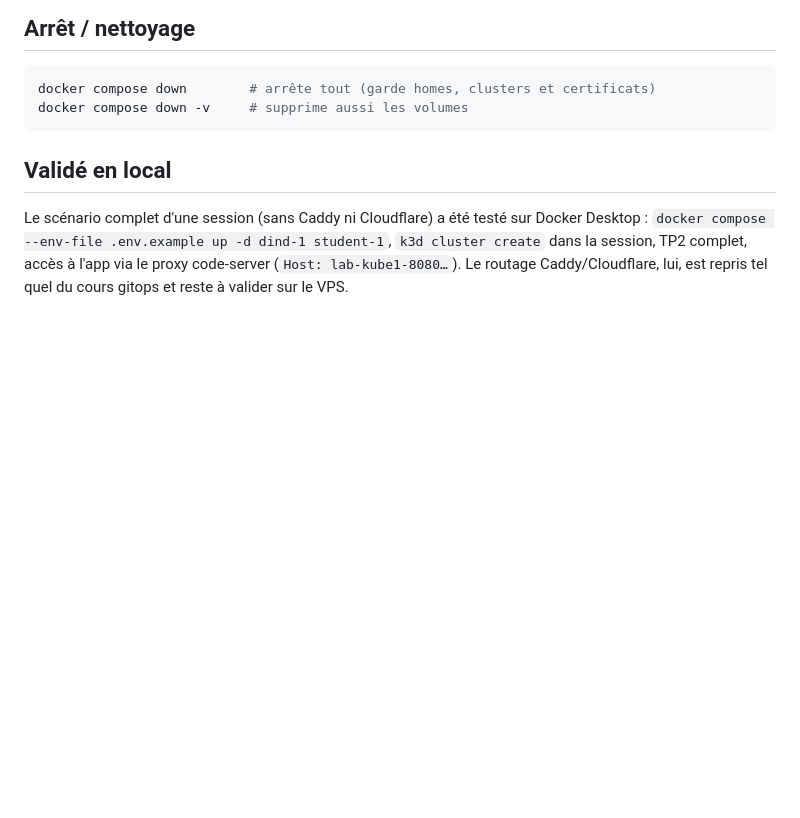
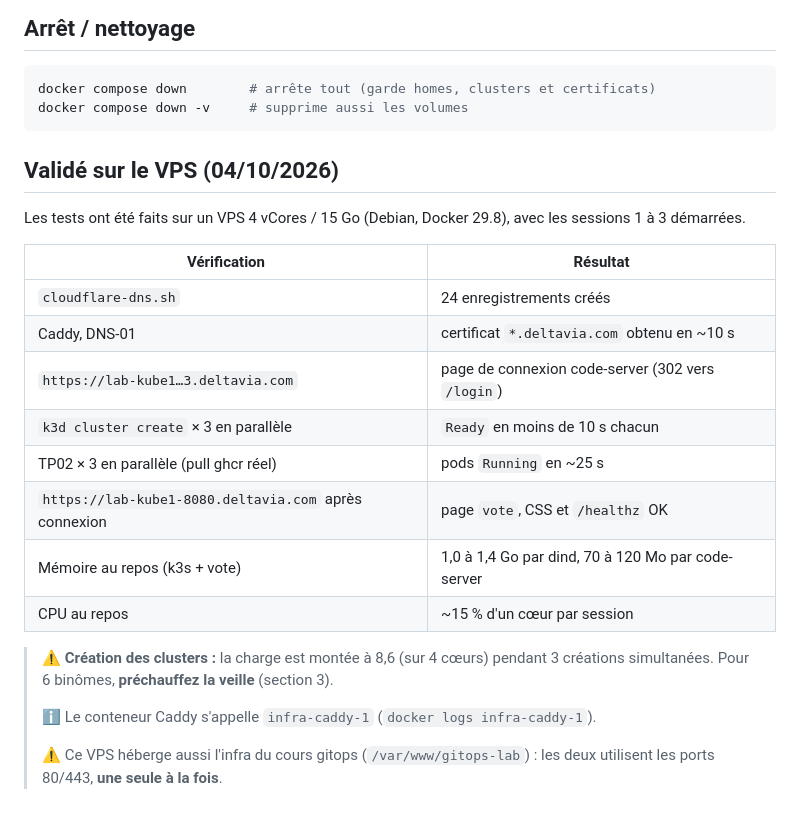
Before and after one commit to bngams/kube-overview-labs, a Markdown page: infra/README.md, the part around the change. Rendered like a GitHub page; blank space fills up the shorter version.

Commit message:
infra : résultats de validation sur le VPS
Co-Authored-By: Claude Opus 5.5 <noreply@anthropic.com>

````diff
--- a/infra/README.md
+++ b/infra/README.md
@@ -112,6 +112,23 @@ docker compose down        # arrête tout (garde homes, clusters et certificats)
 docker compose down -v     # supprime aussi les volumes
 ```
 
-## Validé en local
+## Validé sur le VPS (04/10/2026)
 
-Le scénario complet d'une session (sans Caddy ni Cloudflare) a été testé sur Docker Desktop : `docker compose --env-file .env.example up -d dind-1 student-1`, `k3d cluster create` dans la session, TP2 complet, accès à l'app via le proxy code-server (`Host: lab-kube1-8080…`). Le routage Caddy/Cloudflare, lui, est repris tel quel du cours gitops et reste à valider sur le VPS.
+Les tests ont été faits sur un VPS 4 vCores / 15 Go (Debian, Docker 29.8), avec les sessions 1 à 3 démarrées.
+
+| Vérification | Résultat |
+|---|---|
+| `cloudflare-dns.sh` | 24 enregistrements créés |
+| Caddy, DNS-01 | certificat `*.deltavia.com` obtenu en ~10 s |
+| `https://lab-kube1…3.deltavia.com` | page de connexion code-server (302 vers `/login`) |
+| `k3d cluster create` × 3 en parallèle | `Ready` en moins de 10 s chacun |
+| TP02 × 3 en parallèle (pull ghcr réel) | pods `Running` en ~25 s |
+| `https://lab-kube1-8080.deltavia.com` après connexion | page `vote`, CSS et `/healthz` OK |
+| Mémoire au repos (k3s + vote) | 1,0 à 1,4 Go par dind, 70 à 120 Mo par code-server |
+| CPU au repos | ~15 % d'un cœur par session |
+
+> ⚠️ **Création des clusters :** la charge est montée à 8,6 (sur 4 cœurs) pendant 3 créations simultanées. Pour 6 binômes, **préchauffez la veille** (section 3).
+>
+> ℹ️ Le conteneur Caddy s'appelle `infra-caddy-1` (`docker logs infra-caddy-1`).
+>
+> ⚠️ Ce VPS héberge aussi l'infra du cours gitops (`/var/www/gitops-lab`) : les deux utilisent les ports 80/443, **une seule à la fois**.
````
